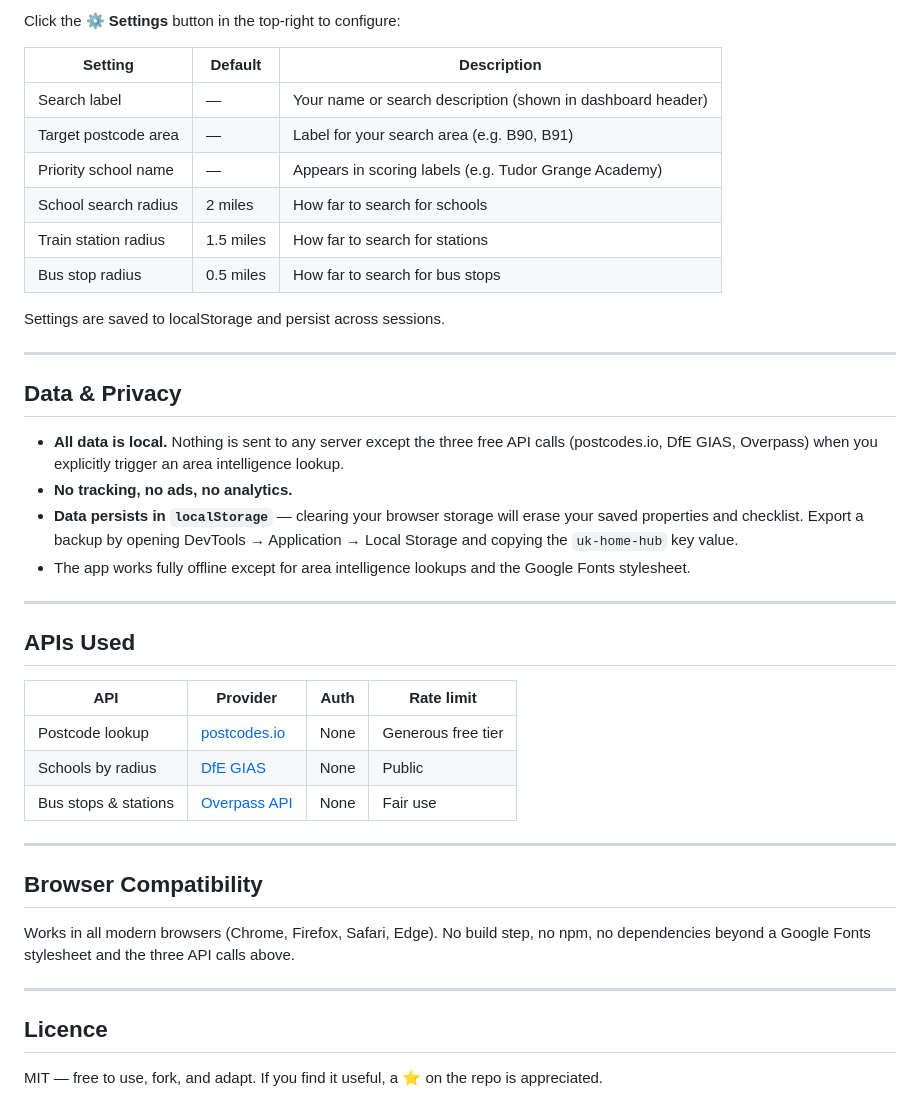
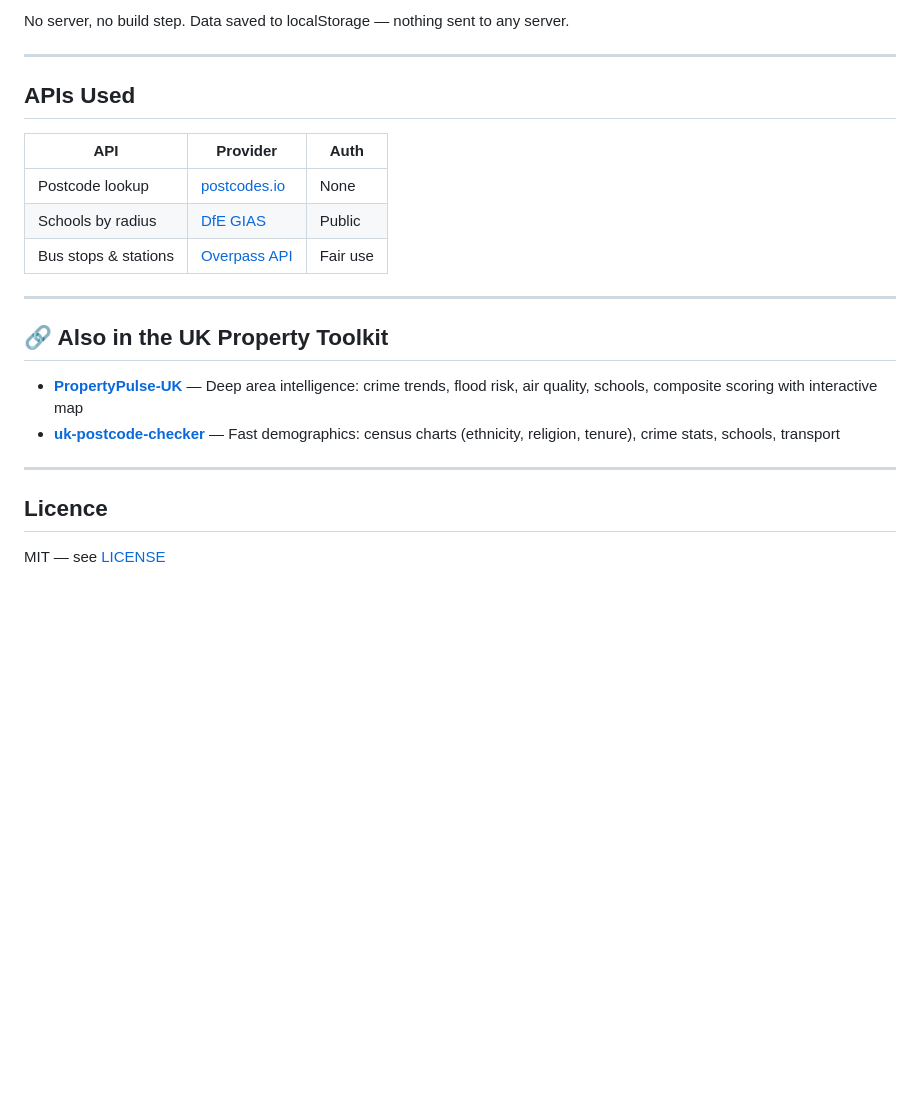
Before and after one commit to SahirVhora/UK-HomeFinder, a Markdown page: README.md, the part around one of its changes. Rendered like a GitHub page; blank space fills up the shorter version.

```diff
--- a/README.md
+++ b/README.md
@@ -124,43 +95,24 @@ All data is stored in **localStorage** — it stays in your browser and is never
-Click the **⚙ Settings** button in the top-right to configure:
-
-| Setting | Default | Description |
-|---|---|---|
-| Search label | — | Your name or search description (shown in dashboard header) |
-| Target postcode area | — | Label for your search area (e.g. B90, B91) |
-| Priority school name | — | Appears in scoring labels (e.g. Tudor Grange Academy) |
-| School search radius | 2 miles | How far to search for schools |
-| Train station radius | 1.5 miles | How far to search for stations |
-| Bus stop radius | 0.5 miles | How far to search for bus stops |
-
-Settings are saved to localStorage and persist across sessions.
-
----
-
-## Data & Privacy
-
-- **All data is local.** Nothing is sent to any server except the three free API calls (postcodes.io, DfE GIAS, Overpass) when you explicitly trigger an area intelligence lookup.
-- **No tracking, no ads, no analytics.**
-- **Data persists in `localStorage`** — clearing your browser storage will erase your saved properties and checklist. Export a backup by opening DevTools → Application → Local Storage and copying the `uk-home-hub` key value.
-- The app works fully offline except for area intelligence lookups and the Google Fonts stylesheet.
+No server, no build step. Data saved to localStorage — nothing sent to any server.
 
 ---
 
 ## APIs Used
 
-| API | Provider | Auth | Rate limit |
-|---|---|---|---|
-| Postcode lookup | [postcodes.io](https://postcodes.io/) | None | Generous free tier |
-| Schools by radius | [DfE GIAS](https://get-information-schools.service.gov.uk/) | None | Public |
-| Bus stops & stations | [Overpass API](https://overpass-api.de/) | None | Fair use |
+| API | Provider | Auth |
+|---|---|---|
+| Postcode lookup | [postcodes.io](https://postcodes.io/) | None |
+| Schools by radius | [DfE GIAS](https://get-information-schools.service.gov.uk/) | Public |
+| Bus stops & stations | [Overpass API](https://overpass-api.de/) | Fair use |
 
 ---
 
-## Browser Compatibility
+## 🔗 Also in the UK Property Toolkit
 
-Works in all modern browsers (Chrome, Firefox, Safari, Edge). No build step, no npm, no dependencies beyond a Google Fonts stylesheet and the three API calls above.
+- **[PropertyPulse-UK](https://github.com/SahirVhora/PropertyPulse-UK)** — Deep area intelligence: crime trends, flood risk, air quality, schools, composite scoring with interactive map
+- **[uk-postcode-checker](https://github.com/SahirVhora/uk-postcode-checker)** — Fast demographics: census charts (ethnicity, religion, tenure), crime stats, schools, transport
 
 ---
 
 ## Licence
 
-MIT — free to use, fork, and adapt. If you find it useful, a ⭐ on the repo is appreciated.
+MIT — see [LICENSE](LICENSE)
```
Also changed, not shown: other parts of README.md (+45 -74 lines).
